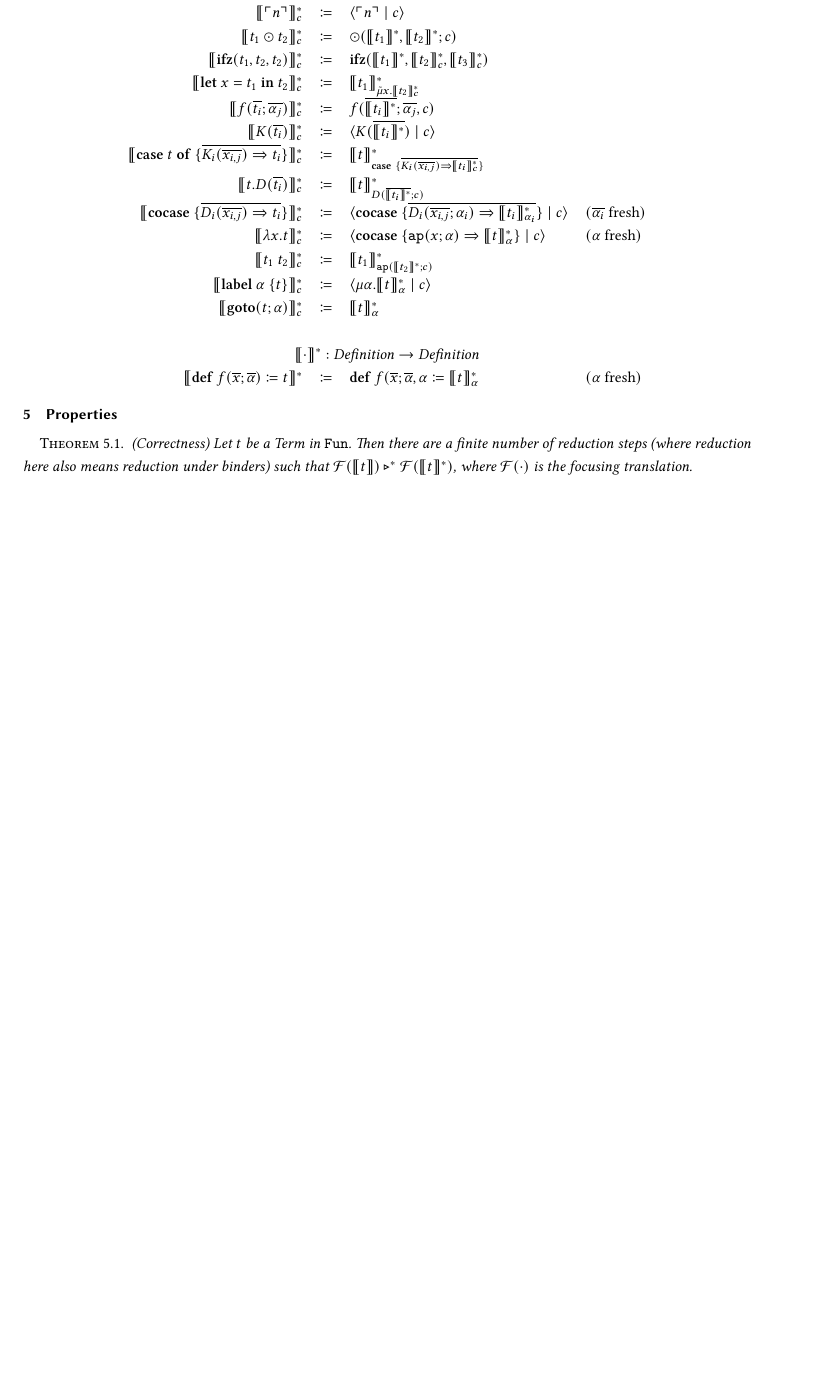
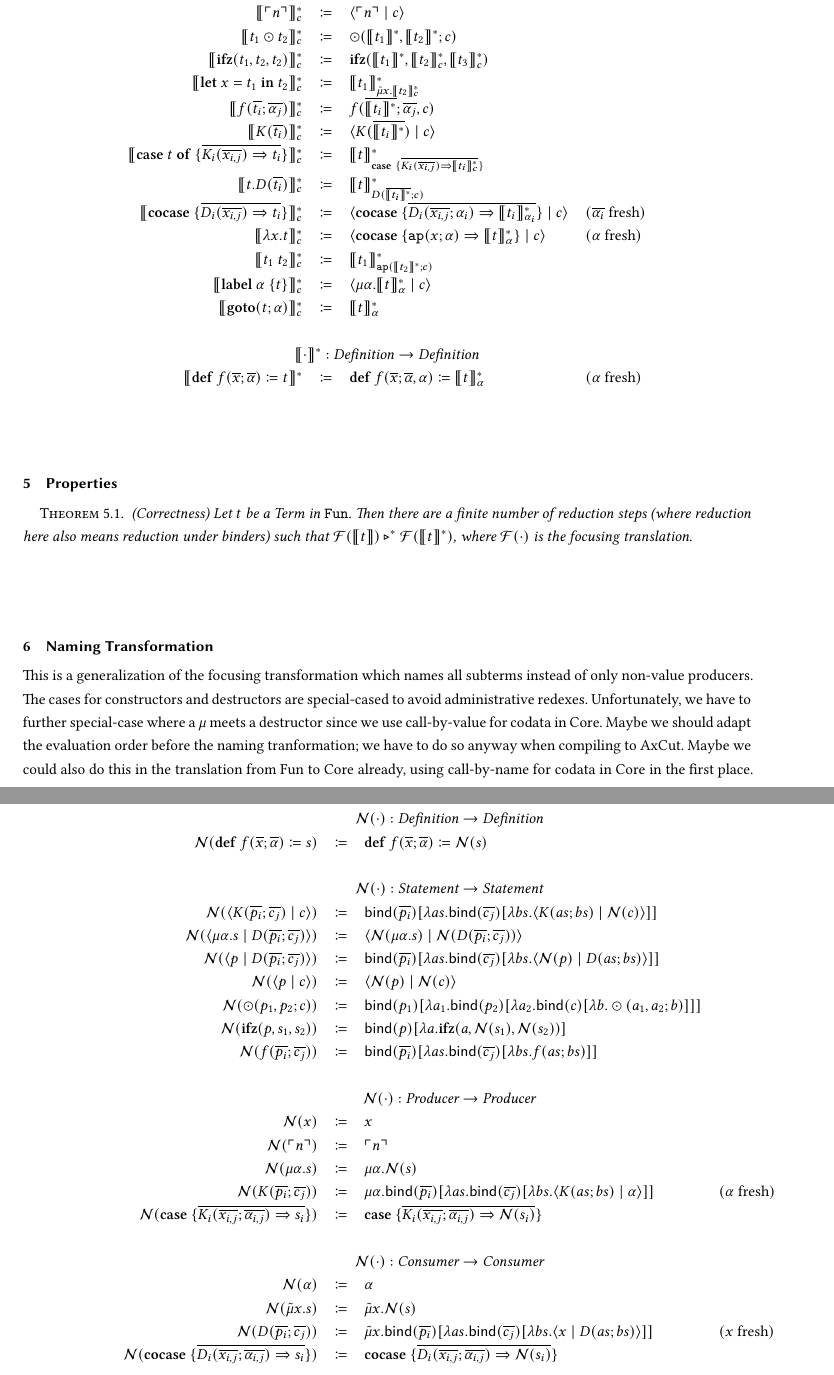
Before and after one commit to SequentCalculus/sequent-calculus-compiler, a LaTeX paper (doc/syntax.tex): part of page 3 of 3 before the commit and two parts of pages 3 and 4 of 5 after it, the two joined at a grey line, cut so that both start at the same text, the shorter picture padded with empty space. Compiled offline with XeLaTeX.

Commit message:
Sketch naming transformation

```diff
--- a/doc/syntax.tex
+++ b/doc/syntax.tex
@@ -23,6 +23,8 @@
 \newcommand{\translatestar}[2]{\ensuremath{\llbracket #1 \rrbracket_{#2}^{\ast}}}
 \newcommand{\reducesto}{\ensuremath{\triangleright}}
 \newcommand{\focus}[1]{\ensuremath{\mathcal{F}(#1)}}
+\newcommand{\name}[1]{\ensuremath{\mathcal{N}(#1)}}
+\newcommand{\bind}[2]{\ensuremath{\mathsf{bind}(#1)[#2]}}
 \newcommand{\fresh}[1]{\ensuremath{(#1\text{ fresh})}}
 
 
@@ -272,3 +274,44 @@
 \begin{theorem} (Correctness)
   Let $t$ be a Term in $\mathtt{Fun}$. Then there are a finite number of reduction steps (where reduction here also means reduction under binders) such that $\focus{\translate{t}} \reducesto^{\ast} \focus{\translatestar{t}{}}$, where $\focus{\cdot}$ is the focusing translation.
 \end{theorem}
+
+%%
+%% Section: Naming Transformation
+%%
+\section{Naming Transformation}
+\label{sec:naming-transformation}
+
+This is a generalization of the focusing transformation which names all subterms instead of only non-value producers.
+The cases for constructors and destructors are special-cased to avoid administrative redexes.
+Unfortunately, we have to further special-case where a $\mu$ meets a destructor since we use call-by-value for codata in Core.
+Maybe we should adapt the evaluation order before the naming tranformation; we have to do so anyway when compiling to AxCut.
+Maybe we could also do this in the translation from Fun to Core already, using call-by-name for codata in Core in the first place.
+
+\[
+  \begin{array}{rcll}
+    \\
+    \multicolumn{4}{c}{\name{\cdot} : \emph{Definition} \rightarrow \emph{Definition}}\\
+    \name{\defi{f(\overline{x}; \overline{\alpha})}{s}} & \coloneq & \defi{f(\overline{x}; \overline{\alpha})}{\name{s}} & \\
+    \\
+    \multicolumn{4}{c}{\name{\cdot} : \emph{Statement} \rightarrow \emph{Statement}}\\
+    \name{\cut{K(\overline{p_i}; \overline{c_j})}{c}} & \coloneq & \bind{\overline{p_i}}{\lambda as.\bind{\overline{c_j}}{\lambda bs.\cut{K(as; bs)}{\name{c}}}} & \\
+    \name{\cut{\mu\alpha.s}{D(\overline{p_i}; \overline{c_j})}} & \coloneq & \cut{\name{\mu\alpha.s}}{\name{D(\overline{p_i}; \overline{c_j})}} & \\
+    \name{\cut{p}{D(\overline{p_i}; \overline{c_j})}} & \coloneq & \bind{\overline{p_i}}{\lambda as.\bind{\overline{c_j}}{\lambda bs.\cut{\name{p}}{D(as; bs)}}} & \\
+    \name{\cut{p}{c}} & \coloneq & \cut{\name{p}}{\name{c}} & \\
+    \name{\odot(p_1, p_2; c)}{} & \coloneq & \bind{p_1}{\lambda a_1.\bind{p_2}{\lambda a_2.\bind{c}{\lambda b.\odot(a_1, a_2; b)}}} & \\
+    \name{\ifz{p}{s_1}{s_2}}{} & \coloneq & \bind{p}{\lambda a.\ifz{a}{\name{s_1}}{\name{s_2}}} & \\
+    \name{f(\overline{p_i}; \overline{c_j})}{} & \coloneq & \bind{\overline{p_i}}{\lambda as.\bind{\overline{c_j}}{\lambda bs.f(as; bs)}} & \\
+    \\
+    \multicolumn{4}{c}{\name{\cdot} : \emph{Producer} \rightarrow \emph{Producer}}\\
+    \name{x} & \coloneq & x & \\
+    \name{\lit{n}} & \coloneq & \lit{n} & \\
+    \name{\mu\alpha.s} & \coloneq & \mu\alpha.\name{s} & \\
+    \name{K(\overline{p_i}; \overline{c_j})} & \coloneq & \mu\alpha.\bind{\overline{p_i}}{\lambda as.\bind{\overline{c_j}}{\lambda bs.\cut{K(as; bs)}{\alpha}}} & \fresh{\alpha} \\
+    \name{\case{\overline{K_i(\overline{x_{i,j}}; \overline{\alpha_{i,j}}) \Rightarrow s_i}}} & \coloneq & \case{\overline{K_i(\overline{x_{i,j}}; \overline{\alpha_{i,j}}) \Rightarrow \name{s_i}}} & \\
+    \\
+    \multicolumn{4}{c}{\name{\cdot} : \emph{Consumer} \rightarrow \emph{Consumer}}\\
+    \name{\alpha} & \coloneq & \alpha & \\
+    \name{\tilde{\mu}x.s} & \coloneq & \tilde{\mu}x.\name{s} & \\
+    \name{D(\overline{p_i}; \overline{c_j})} & \coloneq & \tilde{\mu}x.\bind{\overline{p_i}}{\lambda as.\bind{\overline{c_j}}{\lambda bs.\cut{x}{D(as; bs)}}} & \fresh{x} \\
+    \name{\cocase{\overline{D_i(\overline{x_{i,j}}; \overline{\alpha_{i,j}}) \Rightarrow s_i}}} & \coloneq & \cocase{\overline{D_i(\overline{x_{i,j}}; \overline{\alpha_{i,j}}) \Rightarrow \name{s_i}}} & \\
+  \end{array}
```
Also changed, not shown: doc/syntax.tex (30 more changed lines).
